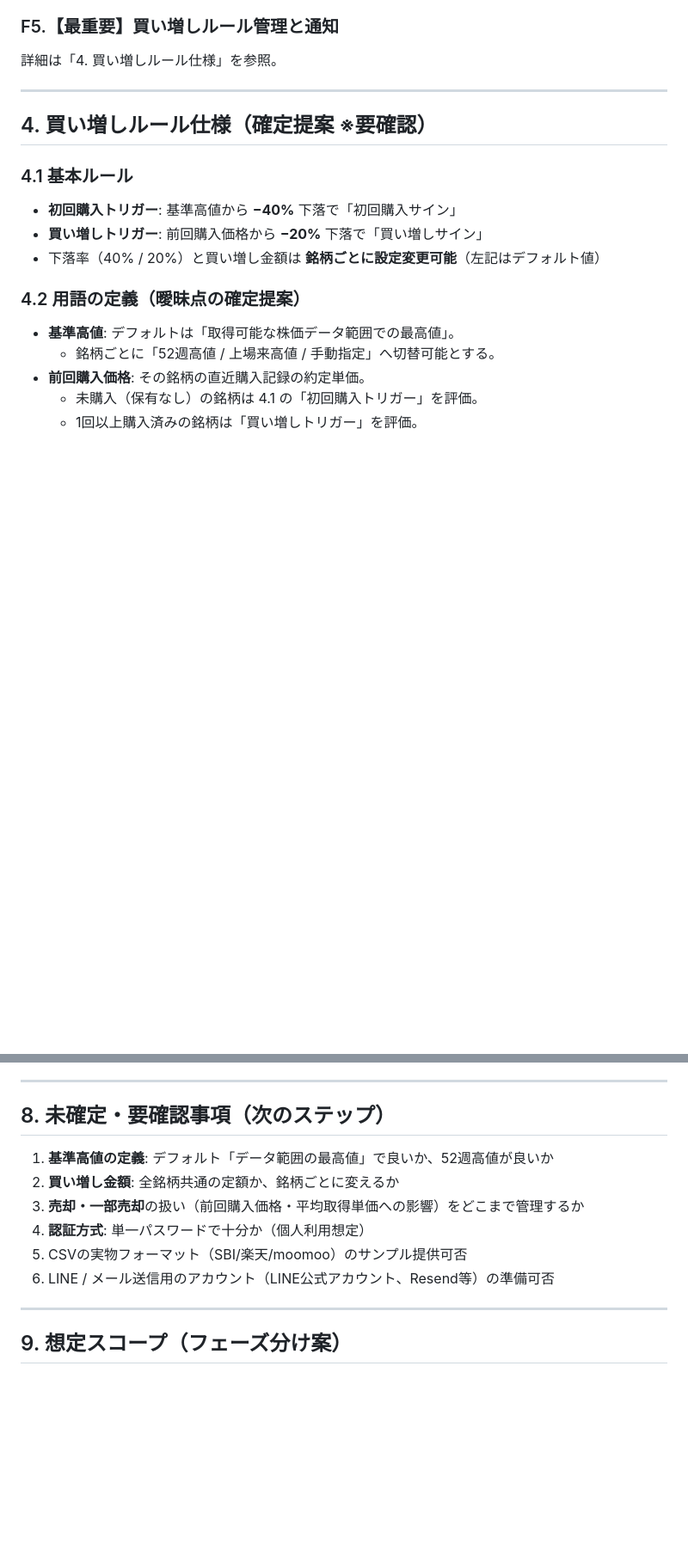
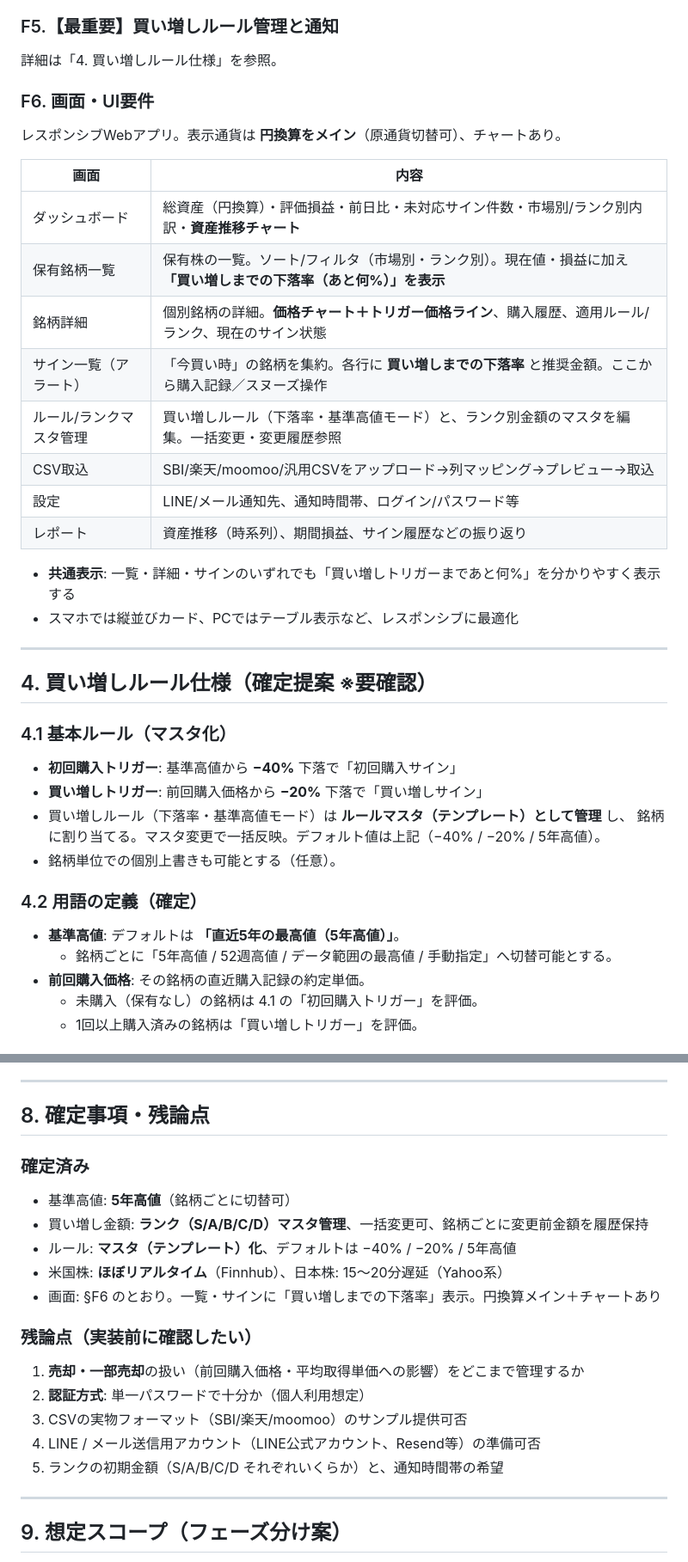
Before and after one commit to ziqebPmH473/securities-manager, a Markdown page: REQUIREMENTS.md, 2 parts joined by grey strips. Shown at 86% size. Rendered like a GitHub page; blank space fills up the shorter version.

```diff
--- a/REQUIREMENTS.md
+++ b/REQUIREMENTS.md
@@ -57,18 +60,37 @@
 ### F5.【最重要】買い増しルール管理と通知
 詳細は「4. 買い増しルール仕様」を参照。
 
+### F6. 画面・UI要件
+レスポンシブWebアプリ。表示通貨は **円換算をメイン**（原通貨切替可）、チャートあり。
+
+| 画面 | 内容 |
+|------|------|
+| ダッシュボード | 総資産（円換算）・評価損益・前日比・未対応サイン件数・市場別/ランク別内訳・**資産推移チャート** |
+| 保有銘柄一覧 | 保有株の一覧。ソート/フィルタ（市場別・ランク別）。現在値・損益に加え **「買い増しまでの下落率（あと何%）」を表示** |
+| 銘柄詳細 | 個別銘柄の詳細。**価格チャート＋トリガー価格ライン**、購入履歴、適用ルール/ランク、現在のサイン状態 |
+| サイン一覧（アラート） | 「今買い時」の銘柄を集約。各行に **買い増しまでの下落率** と推奨金額。ここから購入記録／スヌーズ操作 |
+| ルール/ランクマスタ管理 | 買い増しルール（下落率・基準高値モード）と、ランク別金額のマスタを編集。一括変更・変更履歴参照 |
+| CSV取込 | SBI/楽天/moomoo/汎用CSVをアップロード→列マッピング→プレビュー→取込 |
+| 設定 | LINE/メール通知先、通知時間帯、ログイン/パスワード等 |
+| レポート | 資産推移（時系列）、期間損益、サイン履歴などの振り返り |
+
+- **共通表示**: 一覧・詳細・サインのいずれでも「買い増しトリガーまであと何%」を分かりやすく表示する
+- スマホでは縦並びカード、PCではテーブル表示など、レスポンシブに最適化
+
 ---
 
 ## 4. 買い増しルール仕様（確定提案 ※要確認）
 
-### 4.1 基本ルール
+### 4.1 基本ルール（マスタ化）
 - **初回購入トリガー**: 基準高値から **−40%** 下落で「初回購入サイン」
 - **買い増しトリガー**: 前回購入価格から **−20%** 下落で「買い増しサイン」
-- 下落率（40% / 20%）と買い増し金額は **銘柄ごとに設定変更可能**（左記はデフォルト値）
+- 買い増しルール（下落率・基準高値モード）は **ルールマスタ（テンプレート）として管理** し、
+  銘柄に割り当てる。マスタ変更で一括反映。デフォルト値は上記（−40% / −20% / 5年高値）。
+- 銘柄単位での個別上書きも可能とする（任意）。
 
-### 4.2 用語の定義（曖昧点の確定提案）
-- **基準高値**: デフォルトは「取得可能な株価データ範囲での最高値」。
-  - 銘柄ごとに「52週高値 / 上場来高値 / 手動指定」へ切替可能とする。
+### 4.2 用語の定義（確定）
+- **基準高値**: デフォルトは **「直近5年の最高値（5年高値）」**。
+  - 銘柄ごとに「5年高値 / 52週高値 / データ範囲の最高値 / 手動指定」へ切替可能とする。
 - **前回購入価格**: その銘柄の直近購入記録の約定単価。
   - 未購入（保有なし）の銘柄は 4.1 の「初回購入トリガー」を評価。
   - 1回以上購入済みの銘柄は「買い増しトリガー」を評価。
@@ -135,14 +161,21 @@
 
 ---
 
-## 8. 未確定・要確認事項（次のステップ）
+## 8. 確定事項・残論点
 
-1. **基準高値の定義**: デフォルト「データ範囲の最高値」で良いか、52週高値が良いか
-2. **買い増し金額**: 全銘柄共通の定額か、銘柄ごとに変えるか
-3. **売却・一部売却**の扱い（前回購入価格・平均取得単価への影響）をどこまで管理するか
-4. **認証方式**: 単一パスワードで十分か（個人利用想定）
-5. CSVの実物フォーマット（SBI/楽天/moomoo）のサンプル提供可否
-6. LINE / メール送信用のアカウント（LINE公式アカウント、Resend等）の準備可否
+### 確定済み
+- 基準高値: **5年高値**（銘柄ごとに切替可）
+- 買い増し金額: **ランク（S/A/B/C/D）マスタ管理**、一括変更可、銘柄ごとに変更前金額を履歴保持
+- ルール: **マスタ（テンプレート）化**、デフォルトは −40% / −20% / 5年高値
+- 米国株: **ほぼリアルタイム**（Finnhub）、日本株: 15〜20分遅延（Yahoo系）
+- 画面: §F6 のとおり。一覧・サインに「買い増しまでの下落率」表示。円換算メイン＋チャートあり
+
+### 残論点（実装前に確認したい）
+1. **売却・一部売却**の扱い（前回購入価格・平均取得単価への影響）をどこまで管理するか
+2. **認証方式**: 単一パスワードで十分か（個人利用想定）
+3. CSVの実物フォーマット（SBI/楽天/moomoo）のサンプル提供可否
+4. LINE / メール送信用アカウント（LINE公式アカウント、Resend等）の準備可否
+5. ランクの初期金額（S/A/B/C/D それぞれいくらか）と、通知時間帯の希望
 
 ---
 
```
Also changed, not shown: other parts of REQUIREMENTS.md (+16 -9 lines), DESIGN.md (added, +397 -0 lines).
